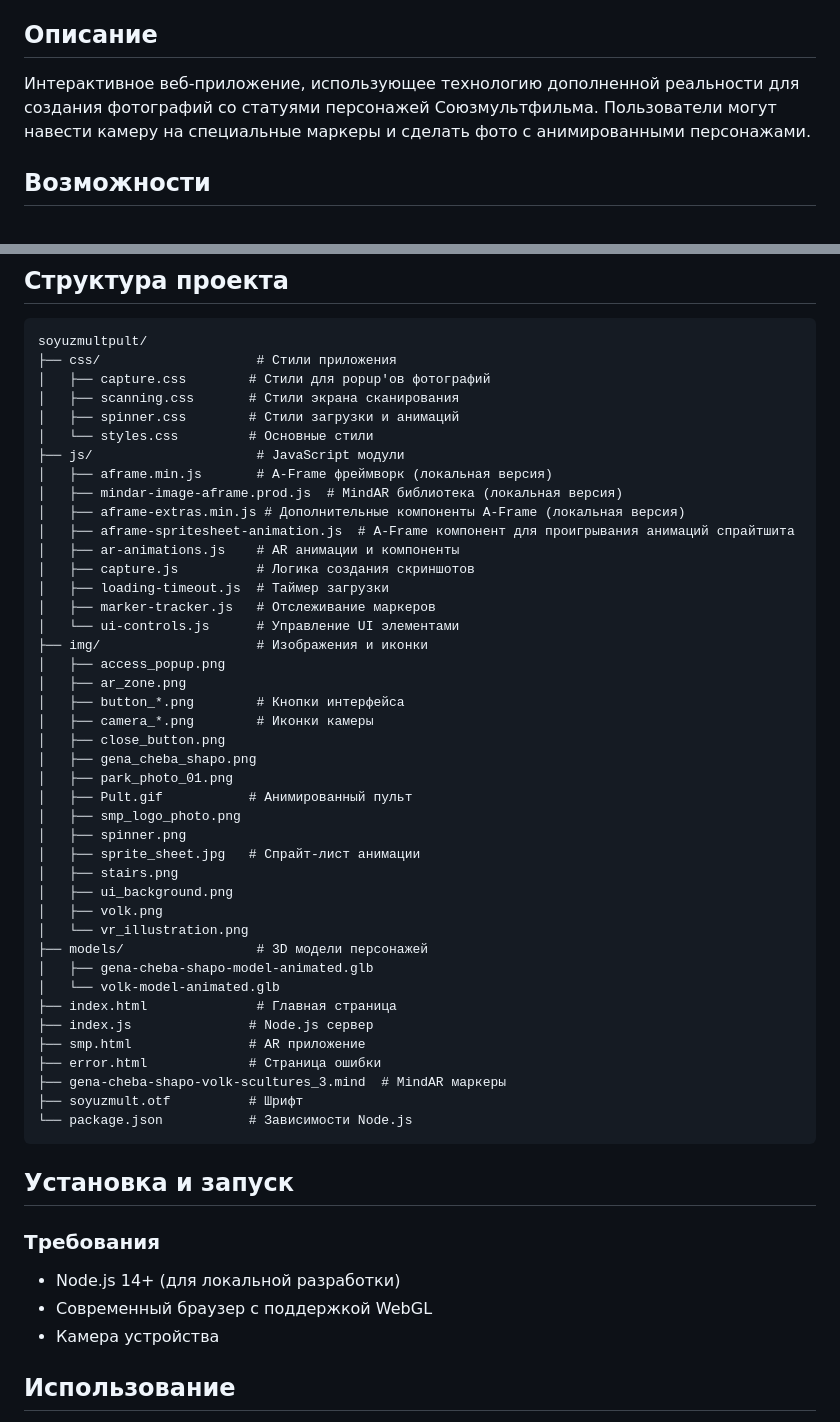
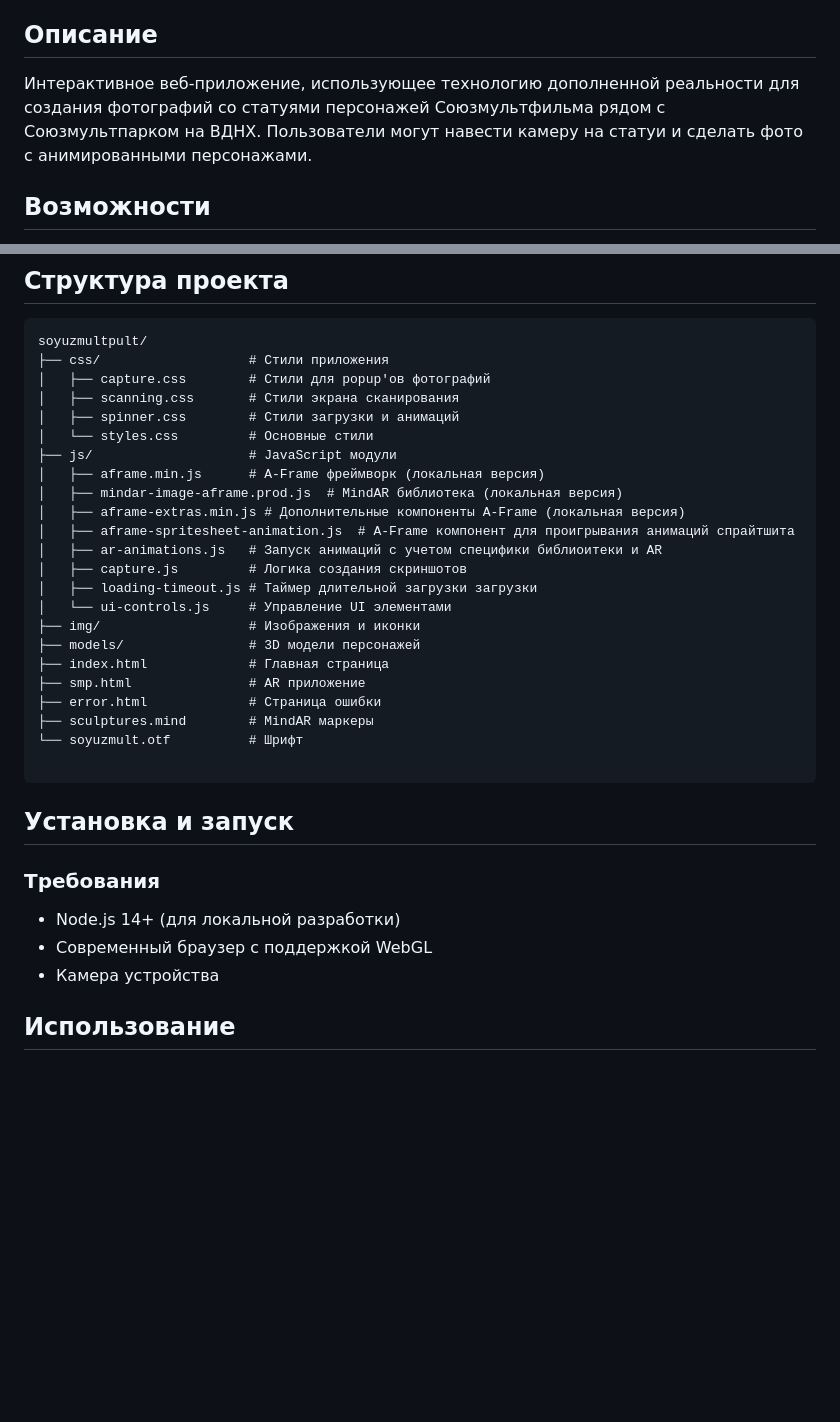
Before and after one commit to pavele11/soyuzmultpult, a Markdown page: README.md, 2 parts joined by grey strips. Drawn GitHub-style; blank space fills up the shorter version.

Commit message:
апдейт ридми

````diff
--- a/README.md
+++ b/README.md
@@ -4,7 +4,7 @@ AR-приложение для создания фотографий с перс
 
 ## Описание
 
-Интерактивное веб-приложение, использующее технологию дополненной реальности для создания фотографий со статуями персонажей Союзмультфильма. Пользователи могут навести камеру на специальные маркеры и сделать фото с анимированными персонажами.
+Интерактивное веб-приложение, использующее технологию дополненной реальности для создания фотографий со статуями персонажей Союзмультфильма рядом с Союзмультпарком на ВДНХ. Пользователи могут навести камеру на статуи и сделать фото с анимированными персонажами.
 
 
 ## Возможности
@@ -26,47 +26,28 @@ AR-приложение для создания фотографий с перс
 
 ```
 soyuzmultpult/
-├── css/                    # Стили приложения
+├── css/                   # Стили приложения
 │   ├── capture.css        # Стили для popup'ов фотографий
 │   ├── scanning.css       # Стили экрана сканирования
 │   ├── spinner.css        # Стили загрузки и анимаций
 │   └── styles.css         # Основные стили
-├── js/                     # JavaScript модули
-│   ├── aframe.min.js       # A-Frame фреймворк (локальная версия)
+├── js/                    # JavaScript модули
+│   ├── aframe.min.js      # A-Frame фреймворк (локальная версия)
 │   ├── mindar-image-aframe.prod.js  # MindAR библиотека (локальная версия)
 │   ├── aframe-extras.min.js # Дополнительные компоненты A-Frame (локальная версия)
 │   ├── aframe-spritesheet-animation.js  # A-Frame компонент для проигрывания анимаций спрайтшита
-│   ├── ar-animations.js    # AR анимации и компоненты
-│   ├── capture.js          # Логика создания скриншотов
-│   ├── loading-timeout.js  # Таймер загрузки
-│   ├── marker-tracker.js   # Отслеживание маркеров
-│   └── ui-controls.js      # Управление UI элементами
-├── img/                    # Изображения и иконки
-│   ├── access_popup.png
-│   ├── ar_zone.png
-│   ├── button_*.png        # Кнопки интерфейса
-│   ├── camera_*.png        # Иконки камеры
-│   ├── close_button.png
-│   ├── gena_cheba_shapo.png
-│   ├── park_photo_01.png
-│   ├── Pult.gif           # Анимированный пульт
-│   ├── smp_logo_photo.png
-│   ├── spinner.png
-│   ├── sprite_sheet.jpg   # Спрайт-лист анимации
-│   ├── stairs.png
-│   ├── ui_background.png
-│   ├── volk.png
-│   └── vr_illustration.png
-├── models/                 # 3D модели персонажей
-│   ├── gena-cheba-shapo-model-animated.glb
-│   └── volk-model-animated.glb
-├── index.html              # Главная страница
-├── index.js               # Node.js сервер
+│   ├── ar-animations.js   # Запуск анимаций с учетом специфики библиоитеки и AR
+│   ├── capture.js         # Логика создания скриншотов
+│   ├── loading-timeout.js # Таймер длительной загрузки загрузки
+│   └── ui-controls.js     # Управление UI элементами
+├── img/                   # Изображения и иконки
+├── models/                # 3D модели персонажей
+├── index.html             # Главная страница
 ├── smp.html               # AR приложение
 ├── error.html             # Страница ошибки
-├── gena-cheba-shapo-volk-scultures_3.mind  # MindAR маркеры
-├── soyuzmult.otf          # Шрифт
-└── package.json           # Зависимости Node.js
+├── sculptures.mind        # MindAR маркеры
+└── soyuzmult.otf          # Шрифт
+
 ```
 
 ## Установка и запуск
@@ -75,10 +56,6 @@ soyuzmultpult/
 - Node.js 14+ (для локальной разработки)
 - Современный браузер с поддержкой WebGL
 - Камера устройства
-
-
-
-
 
 ## Использование
 
````
Also changed, not shown: other parts of README.md (+0 -29 lines).
